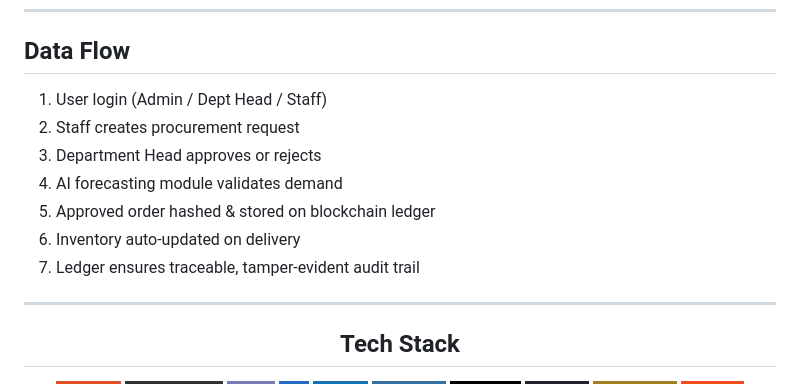
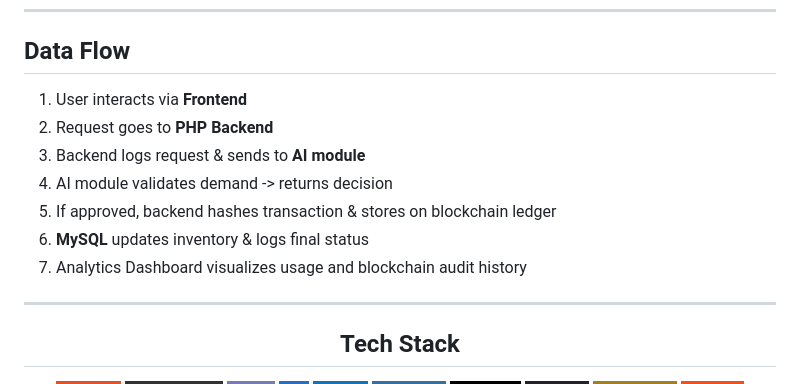
Before and after one commit to k00617500/SCM-for-WVSU, a Markdown page: README.md, the part around the change. Rendered like a GitHub page; badges without logos.

Commit message:
Update README.md
I edited the data flow

```diff
--- a/README.md
+++ b/README.md
@@ -175,13 +175,13 @@ Ultimately, WeChain aims to **streamline processes, reduce workload, prevent red
 
 ## Data Flow
 
-1. User login (Admin / Dept Head / Staff)
-2. Staff creates procurement request
-3. Department Head approves or rejects
-4. AI forecasting module validates demand
-5. Approved order hashed & stored on blockchain ledger
-6. Inventory auto-updated on delivery
-7. Ledger ensures traceable, tamper-evident audit trail
+1. User interacts via **Frontend**
+2. Request goes to **PHP Backend**
+3. Backend logs request & sends to **AI module**
+4. AI module validates demand -> returns decision
+5. If approved, backend hashes transaction & stores on blockchain ledger
+6. **MySQL** updates inventory & logs final status
+7. Analytics Dashboard visualizes usage and blockchain audit history
 
 ---
 <div align="center">
```
